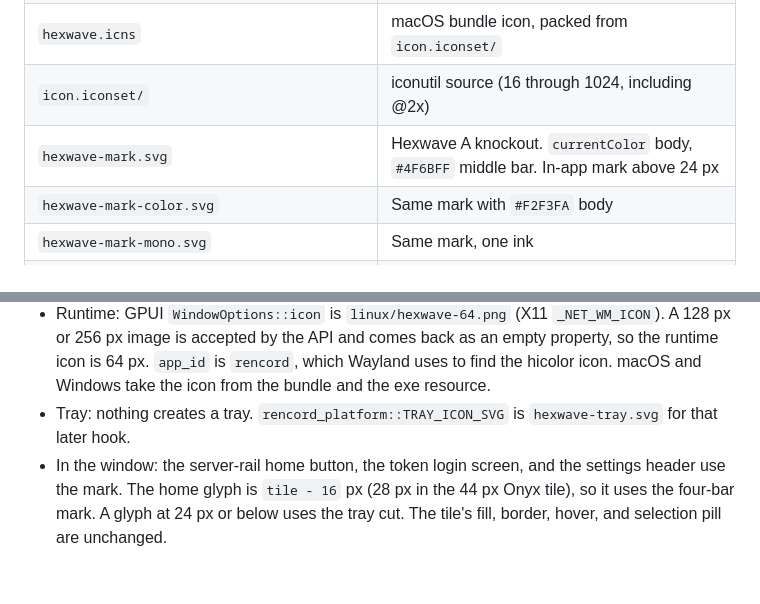
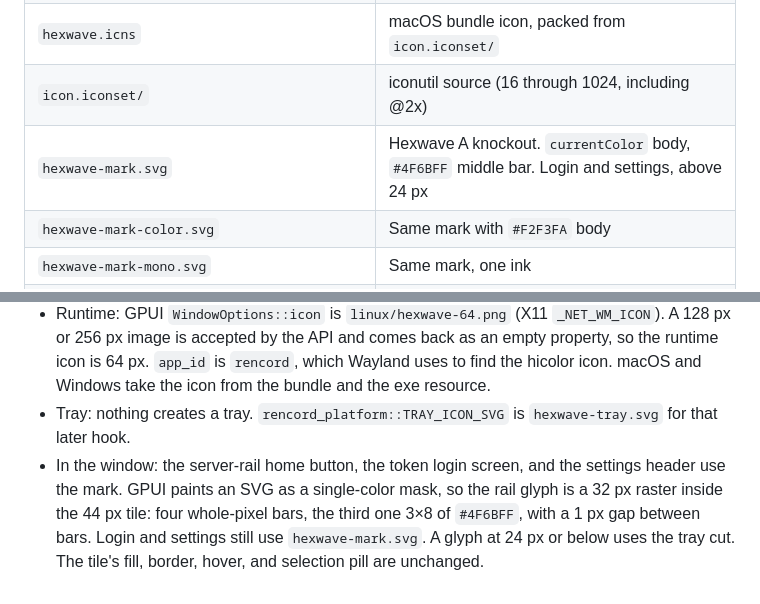
Before and after one commit to Rabellion/Rencord, a Markdown page: assets/brand/README.md, 2 parts joined by grey strips. Rendered like a GitHub page.

Commit message:
Snap the rail Hexwave bars onto whole pixels.
The home button is a 32 px raster inside the 44 px tile. Four bars stay separated, and the third bar is a 3 by 8 px #4F6BFF block.

```diff
--- a/assets/brand/README.md
+++ b/assets/brand/README.md
@@ -27,7 +27,7 @@ Waver is the README wordmark. Hexwave is the app icon. These files are the expor
 | `hexwave.ico` | Windows icon, 16–256. 16 and 24 are the 3-bar cut |
 | `hexwave.icns` | macOS bundle icon, packed from `icon.iconset/` |
 | `icon.iconset/` | iconutil source (16 through 1024, including @2x) |
-| `hexwave-mark.svg` | Hexwave A knockout. `currentColor` body, `#4F6BFF` middle bar. In-app mark above 24 px |
+| `hexwave-mark.svg` | Hexwave A knockout. `currentColor` body, `#4F6BFF` middle bar. Login and settings, above 24 px |
 | `hexwave-mark-color.svg` | Same mark with `#F2F3FA` body |
 | `hexwave-mark-mono.svg` | Same mark, one ink |
 | `hexwave-mark-on-dark.svg` | Color mark on `#000000` |
@@ -69,4 +69,4 @@ Waver is the README wordmark. Hexwave is the app icon. These files are the expor
 - Linux: install `linux/rencord.desktop` and `linux/hicolor/`. The desktop file's icon name matches the hicolor files.
 - Runtime: GPUI `WindowOptions::icon` is `linux/hexwave-64.png` (X11 `_NET_WM_ICON`). A 128 px or 256 px image is accepted by the API and comes back as an empty property, so the runtime icon is 64 px. `app_id` is `rencord`, which Wayland uses to find the hicolor icon. macOS and Windows take the icon from the bundle and the exe resource.
 - Tray: nothing creates a tray. `rencord_platform::TRAY_ICON_SVG` is `hexwave-tray.svg` for that later hook.
-- In the window: the server-rail home button, the token login screen, and the settings header use the mark. The home glyph is `tile - 16` px (28 px in the 44 px Onyx tile), so it uses the four-bar mark. A glyph at 24 px or below uses the tray cut. The tile's fill, border, hover, and selection pill are unchanged.
+- In the window: the server-rail home button, the token login screen, and the settings header use the mark. GPUI paints an SVG as a single-color mask, so the rail glyph is a 32 px raster inside the 44 px tile: four whole-pixel bars, the third one 3×8 of `#4F6BFF`, with a 1 px gap between bars. Login and settings still use `hexwave-mark.svg`. A glyph at 24 px or below uses the tray cut. The tile's fill, border, hover, and selection pill are unchanged.
```
Also changed, not shown: docs/design/brand/rail-zoom.png (added), docs/design/brand/window.png, docs/design/onyx/main.png, 3 other files.
